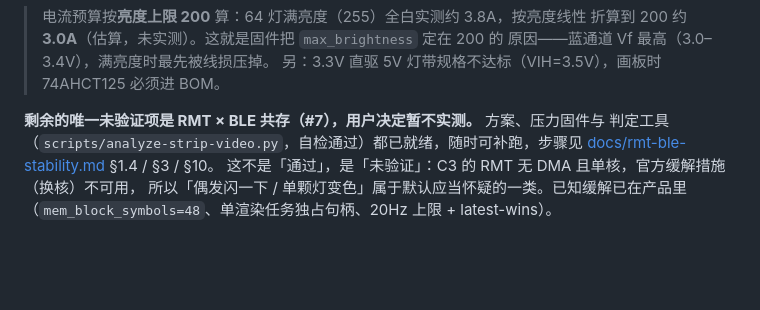
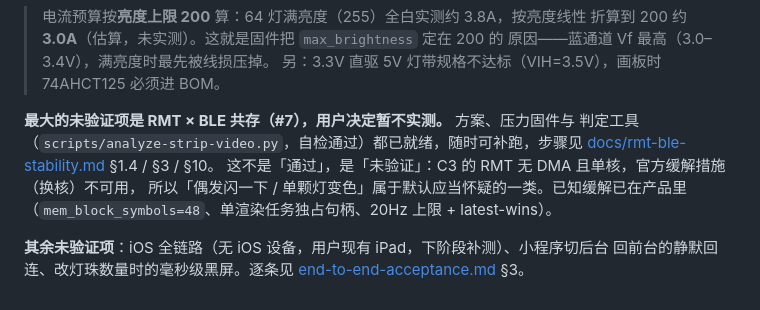
Before and after one commit to sishoui/light-matt, a Markdown page: README.md, the part around the change. GitHub-like rendering; blank space fills up the shorter version.

```diff
--- a/README.md
+++ b/README.md
@@ -49,9 +49,13 @@ lumen/
 > 原因——蓝通道 Vf 最高（3.0–3.4V），满亮度时最先被线损压掉。
 > 另：3.3V 直驱 5V 灯带规格不达标（VIH=3.5V），画板时 74AHCT125 必须进 BOM。
 
-**剩余的唯一未验证项是 RMT × BLE 共存（#7），用户决定暂不实测。** 方案、压力固件与
+**最大的未验证项是 RMT × BLE 共存（#7），用户决定暂不实测。** 方案、压力固件与
 判定工具（`scripts/analyze-strip-video.py`，自检通过）都已就绪，随时可补跑，步骤见
 [docs/rmt-ble-stability.md](docs/rmt-ble-stability.md) §1.4 / §3 / §10。
 这不是「通过」，是「未验证」：C3 的 RMT 无 DMA 且单核，官方缓解措施（换核）不可用，
 所以「偶发闪一下 / 单颗灯变色」属于默认应当怀疑的一类。已知缓解已在产品里
 （`mem_block_symbols=48`、单渲染任务独占句柄、20Hz 上限 + latest-wins）。
+
+**其余未验证项**：iOS 全链路（无 iOS 设备，用户现有 iPad，下阶段补测）、小程序切后台
+回前台的静默回连、改灯珠数量时的毫秒级黑屏。逐条见
+[end-to-end-acceptance.md](docs/end-to-end-acceptance.md) §3。
```
Also changed, not shown: docs/handoff.md (+22 -8 lines).
